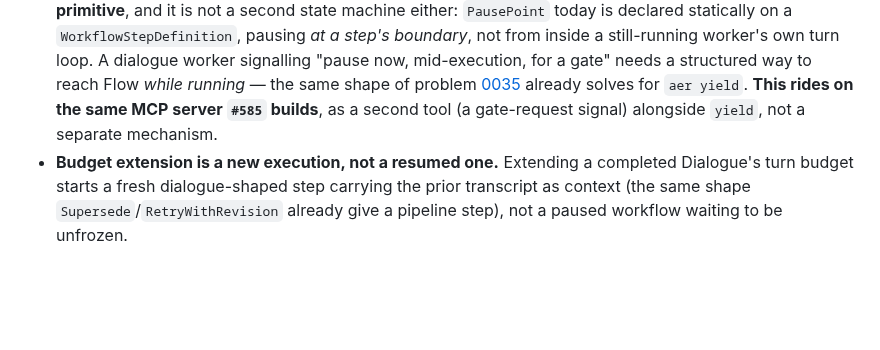
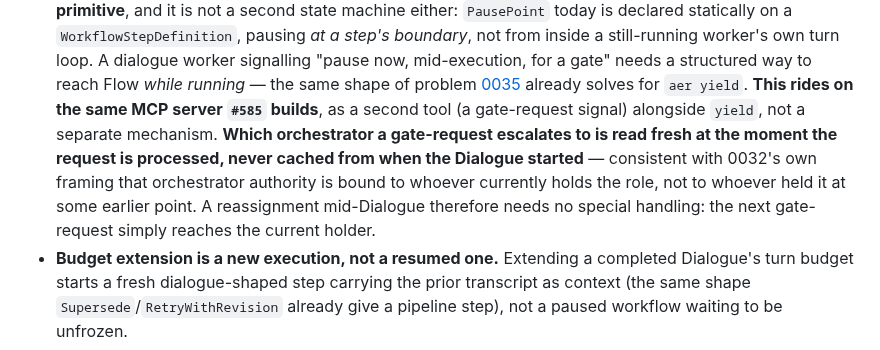
Before and after one commit to aer-works/aer-flow, a Markdown page: docs/decisions/0036-shape-is-rendering-not-a-second-state-machine.md, the part around the change. GitHub-like rendering; blank space fills up the shorter version.

Commit message:
docs(decisions): close the orchestrator-reassignment-mid-dialogue question
Read fresh at gate-request time, never cached from dialogue start --
a direct corollary of 0032's own framing, not new design.

```diff
--- a/docs/decisions/0036-shape-is-rendering-not-a-second-state-machine.md
+++ b/docs/decisions/0036-shape-is-rendering-not-a-second-state-machine.md
@@ -42,7 +42,11 @@ read off Flow's existing projection. No second state machine is built for it.**
   structured way to reach Flow *while running* — the same shape of problem
   [0035](0035-aer-yield-is-a-structured-mcp-tool-not-a-sentinel.md) already solves for `aer yield`.
   **This rides on the same MCP server `#585` builds**, as a second tool (a gate-request signal)
-  alongside `yield`, not a separate mechanism.
+  alongside `yield`, not a separate mechanism. **Which orchestrator a gate-request escalates to is
+  read fresh at the moment the request is processed, never cached from when the Dialogue started** —
+  consistent with 0032's own framing that orchestrator authority is bound to whoever currently holds
+  the role, not to whoever held it at some earlier point. A reassignment mid-Dialogue therefore needs
+  no special handling: the next gate-request simply reaches the current holder.
 - **Budget extension is a new execution, not a resumed one.** Extending a completed Dialogue's turn
   budget starts a fresh dialogue-shaped step carrying the prior transcript as context (the same shape
   `Supersede`/`RetryWithRevision` already give a pipeline step), not a paused workflow waiting to be
```
